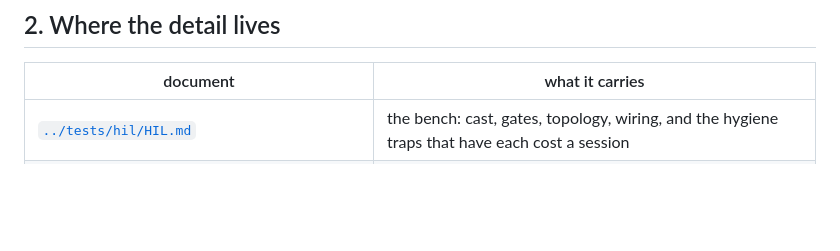
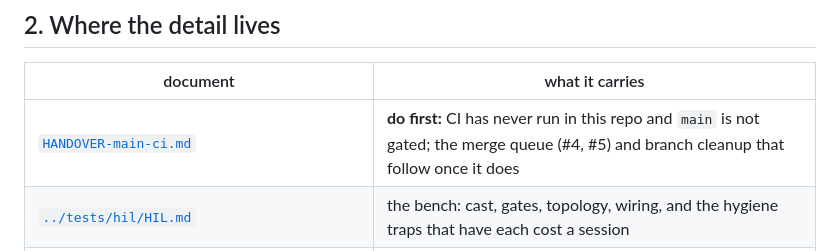
Before and after one commit to kipp-ing/ESPCars, a Markdown page: docs/HANDOVER.md, the part around the change. Rendered like a GitHub page; blank space fills up the shorter version.

```diff
--- a/docs/HANDOVER.md
+++ b/docs/HANDOVER.md
@@ -84,6 +84,7 @@ has no exception → TEC to 256 → bus-off → recovery → flap ~1/s. Unblocks
 
 | document | what it carries |
 |---|---|
+| [`HANDOVER-main-ci.md`](HANDOVER-main-ci.md) | **do first:** CI has never run in this repo and `main` is not gated; the merge queue (#4, #5) and branch cleanup that follow once it does |
 | [`../tests/hil/HIL.md`](../tests/hil/HIL.md) | the bench: cast, gates, topology, wiring, and the hygiene traps that have each cost a session |
 | [`../private/notes/HANDOVER-uds.md`](../private/notes/HANDOVER-uds.md) (gitignored, bench-specific) | the `uds` milestone — what is proven at which tier, what the factory database settled against an independently reverse-engineered reference, and the hazards that would have wedged the client |
 | [`HANDOVER-m6-headroom.md`](HANDOVER-m6-headroom.md) | M6 headroom: the tap-loss mechanism and its fix, where the heap goes, the ranked catalog of unpulled levers, and §7a's heap floor — read before planning the in-car config |
```
Also changed, not shown: docs/HANDOVER-main-ci.md (added, +118 -0 lines).
